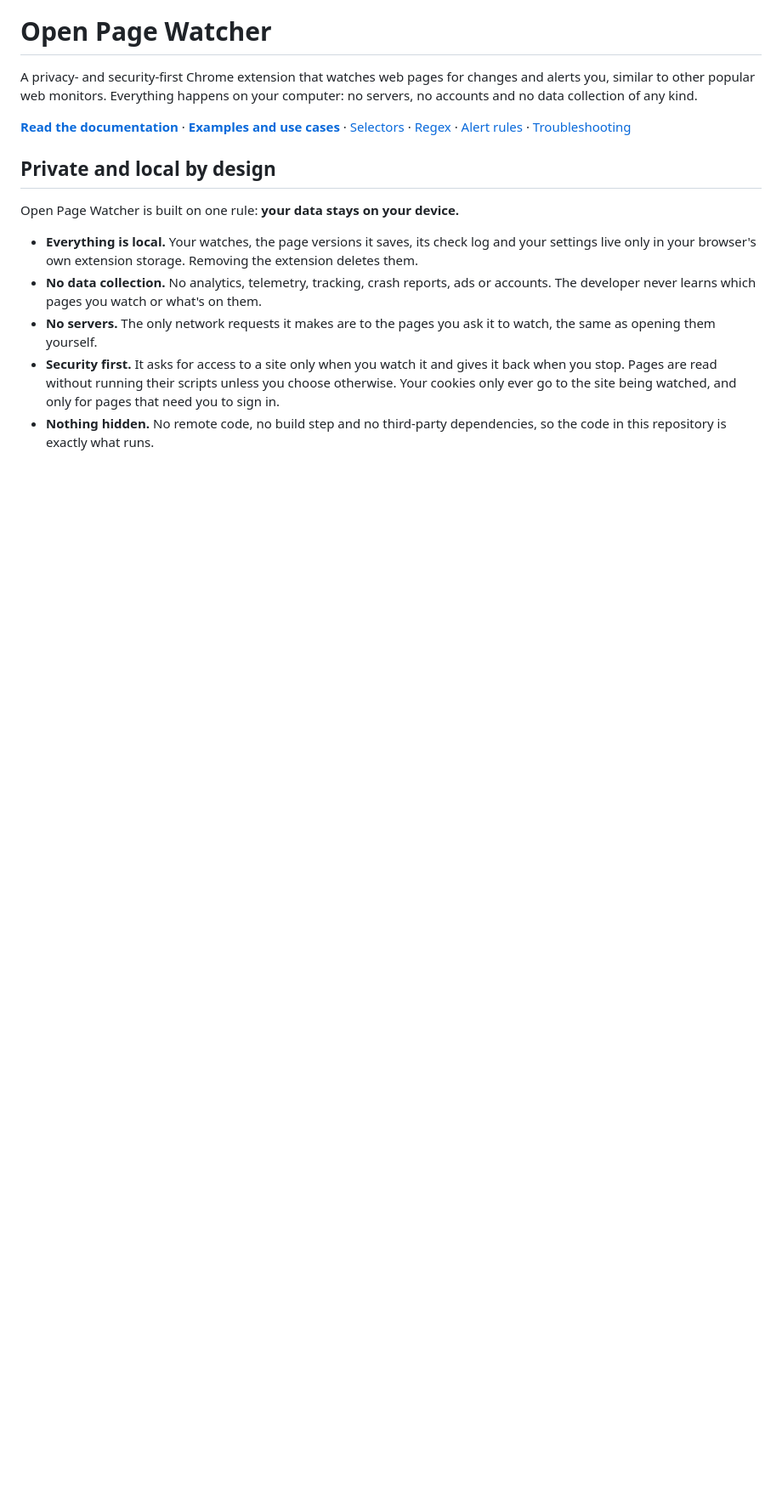
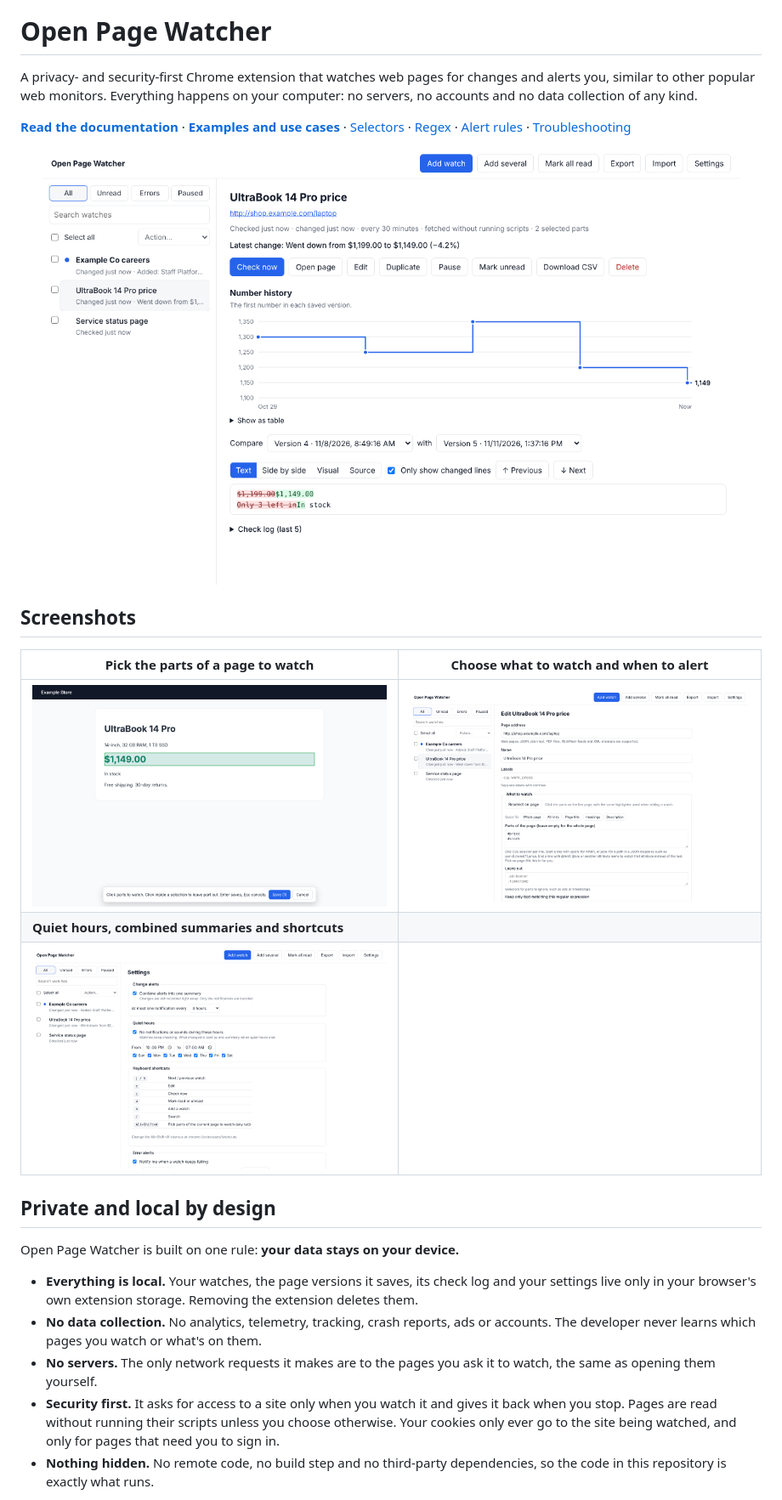
Before and after one commit to miqueet/open-page-watcher, a Markdown page: README.md, the part around the change printed below. Shown: that part at 85% size. GitHub-like rendering; pictures changed too: store/screenshot-1-inbox.png, store/screenshot-2-picker.png, store/screenshot-3-options.png; blank space fills up the shorter version.

```diff
--- a/README.md
+++ b/README.md
@@ -7,6 +11,18 @@ your computer: no servers, no accounts and no data collection of any kind.
 **[Read the documentation](docs/README.md)** · **[Examples and use cases](docs/examples.md)** ·
 [Selectors](docs/selectors.md) · [Regex](docs/regex.md) · [Alert rules](docs/alerts.md) ·
 [Troubleshooting](docs/troubleshooting.md)
+
+<p align="center">
+  <img src="store/screenshot-1-inbox.png" alt="The inbox: a watch on a laptop's price with a chart of the price over time and the latest change highlighted" width="820">
+</p>
+
+## Screenshots
+
+| Pick the parts of a page to watch | Choose what to watch and when to alert |
+| --- | --- |
+| ![Clicking the price on a product page to watch just that part](store/screenshot-2-picker.png) | ![The watch editor with selectors, a regex filter and ignore options](store/screenshot-3-options.png) |
+| **Quiet hours, combined summaries and shortcuts** | |
+| ![Settings with combined alerts, quiet hours and keyboard shortcuts](store/screenshot-4-alerts.png) | |
 
 ## Private and local by design
 
```
Also changed, not shown: other parts of README.md (+4 -0 lines), docs/getting-started.md (+3 -2 lines), docs/reviewing-changes.md (+1 -1 lines).
